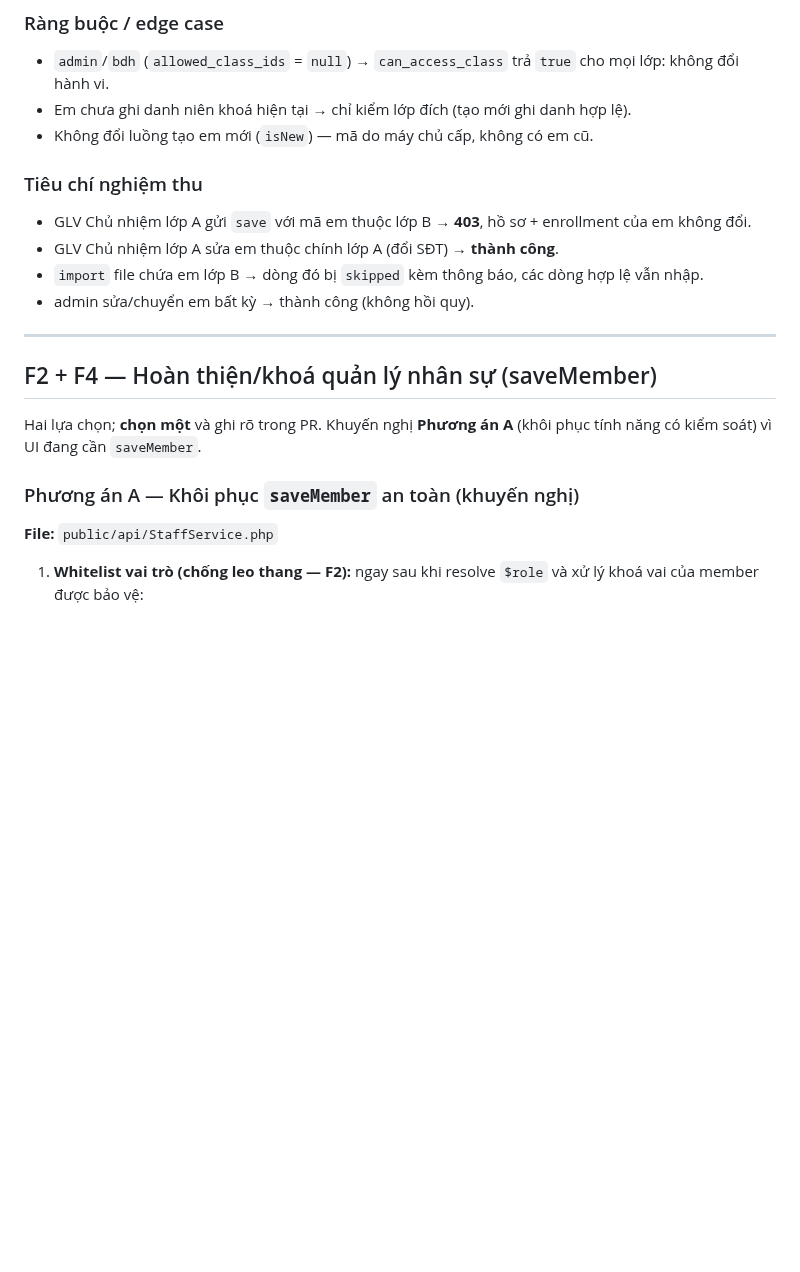
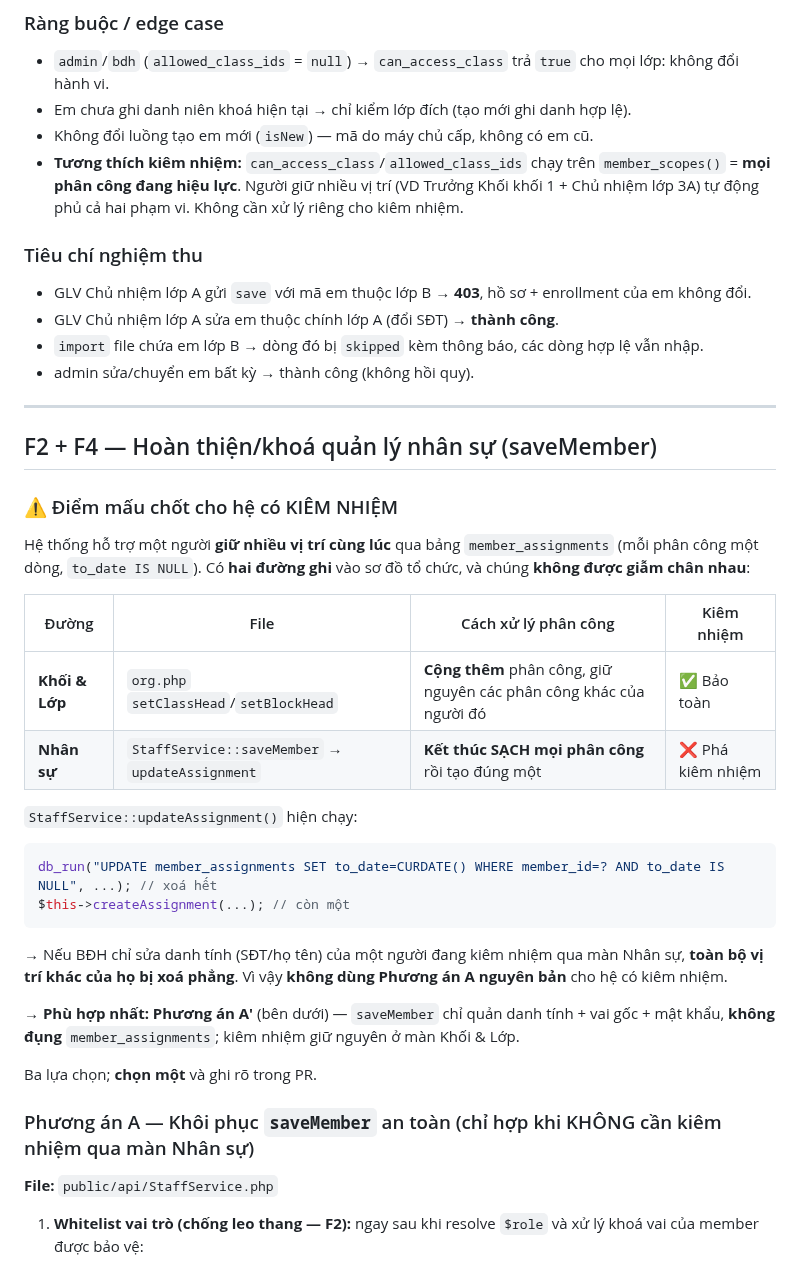
Before and after one commit to josephvinh/glyphutrung, a Markdown page: docs/SPEC_VA_PHAN_QUYEN.md, the part around one of its changes. Drawn GitHub-style; blank space fills up the shorter version.

````diff
--- a/docs/SPEC_VA_PHAN_QUYEN.md
+++ b/docs/SPEC_VA_PHAN_QUYEN.md
@@ -76,6 +76,7 @@ if ($sid) {
 - `admin`/`bdh` (`allowed_class_ids` = `null`) → `can_access_class` trả `true` cho mọi lớp: không đổi hành vi.
 - Em chưa ghi danh niên khoá hiện tại → chỉ kiểm lớp đích (tạo mới ghi danh hợp lệ).
 - Không đổi luồng tạo em mới (`isNew`) — mã do máy chủ cấp, không có em cũ.
+- **Tương thích kiêm nhiệm:** `can_access_class`/`allowed_class_ids` chạy trên `member_scopes()` = **mọi phân công đang hiệu lực**. Người giữ nhiều vị trí (VD Trưởng Khối khối 1 + Chủ nhiệm lớp 3A) tự động phủ cả hai phạm vi. Không cần xử lý riêng cho kiêm nhiệm.
 
 ### Tiêu chí nghiệm thu
 - GLV Chủ nhiệm lớp A gửi `save` với mã em thuộc lớp B → **403**, hồ sơ + enrollment của em không đổi.
@@ -87,9 +88,26 @@ if ($sid) {
 
 ## F2 + F4 — Hoàn thiện/khoá quản lý nhân sự (saveMember)
 
-Hai lựa chọn; **chọn một** và ghi rõ trong PR. Khuyến nghị **Phương án A** (khôi phục tính năng có kiểm soát) vì UI đang cần `saveMember`.
+### ⚠️ Điểm mấu chốt cho hệ có KIÊM NHIỆM
+Hệ thống hỗ trợ một người **giữ nhiều vị trí cùng lúc** qua bảng `member_assignments` (mỗi phân công một dòng, `to_date IS NULL`). Có **hai đường ghi** vào sơ đồ tổ chức, và chúng **không được giẫm chân nhau**:
 
-### Phương án A — Khôi phục `saveMember` an toàn (khuyến nghị)
+| Đường | File | Cách xử lý phân công | Kiêm nhiệm |
+|---|---|---|---|
+| **Khối & Lớp** | `org.php` `setClassHead`/`setBlockHead` | **Cộng thêm** phân công, giữ nguyên các phân công khác của người đó | ✅ Bảo toàn |
+| **Nhân sự** | `StaffService::saveMember` → `updateAssignment` | **Kết thúc SẠCH mọi phân công** rồi tạo đúng một | ❌ Phá kiêm nhiệm |
+
+`StaffService::updateAssignment()` hiện chạy:
+```php
+db_run("UPDATE member_assignments SET to_date=CURDATE() WHERE member_id=? AND to_date IS NULL", ...); // xoá hết
+$this->createAssignment(...); // còn một
+```
+→ Nếu BĐH chỉ sửa danh tính (SĐT/họ tên) của một người đang kiêm nhiệm qua màn Nhân sự, **toàn bộ vị trí khác của họ bị xoá phẳng**. Vì vậy **không dùng Phương án A nguyên bản** cho hệ có kiêm nhiệm.
+
+**→ Phù hợp nhất: Phương án A′** (bên dưới) — `saveMember` chỉ quản danh tính + vai gốc + mật khẩu, **không đụng** `member_assignments`; kiêm nhiệm giữ nguyên ở màn Khối & Lớp.
+
+Ba lựa chọn; **chọn một** và ghi rõ trong PR.
+
+### Phương án A — Khôi phục `saveMember` an toàn (chỉ hợp khi KHÔNG cần kiêm nhiệm qua màn Nhân sự)
 
 **File:** `public/api/StaffService.php`
 
````
Also changed, not shown: other parts of docs/SPEC_VA_PHAN_QUYEN.md (+39 -6 lines).
